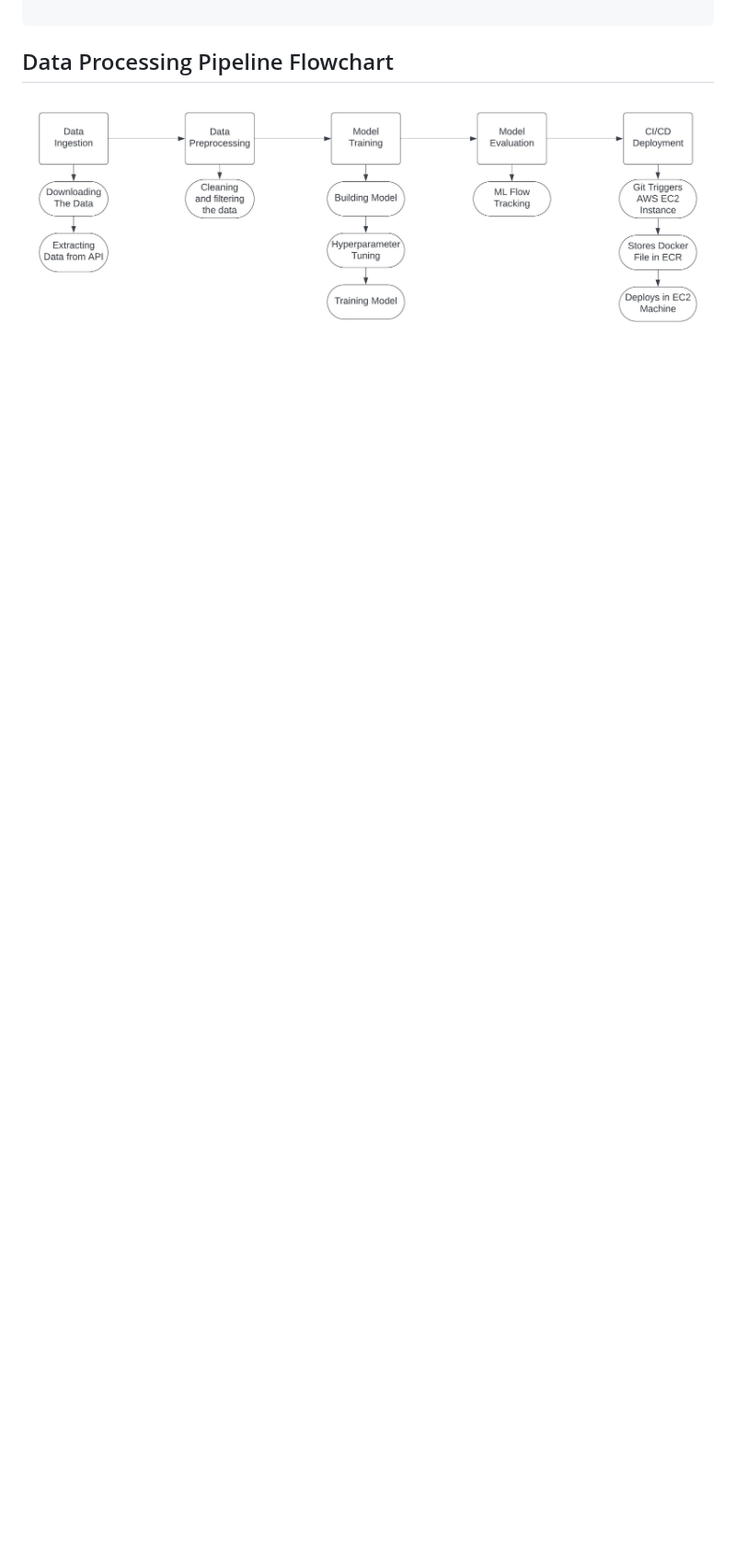
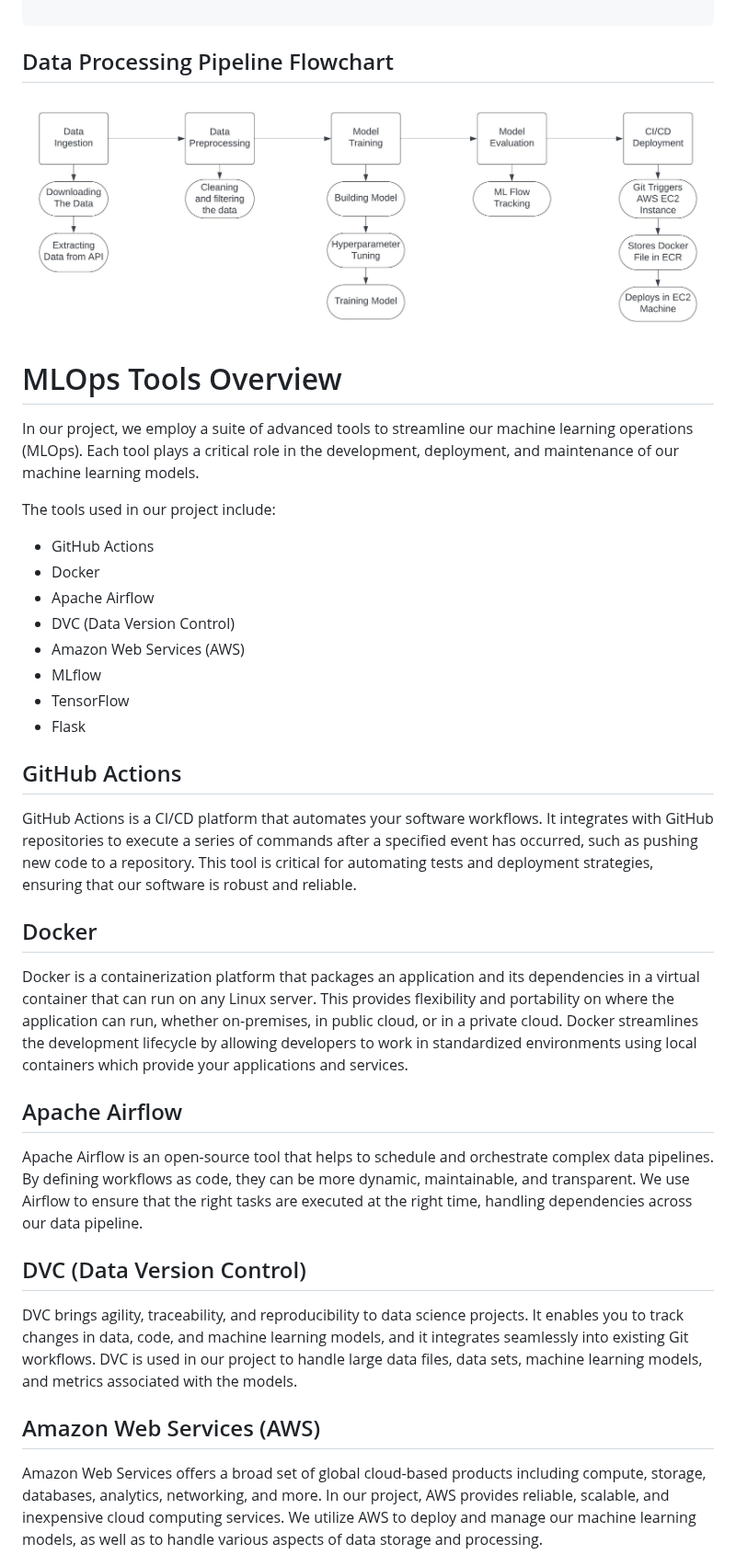
Before and after one commit to MurariHarish/Zillow-data-ML-project, a Markdown page: README.md, the part around one of its changes. Shown at 92% size. Rendered like a GitHub page; blank space fills up the shorter version.

````diff
--- a/README.md
+++ b/README.md
@@ -187,3 +187,34 @@ Zillow-data-ML-project/
 ```
 ## Data Processing Pipeline Flowchart
 ![Data Processing Pipeline Flowchart](Data_Pipeline_Flow.jpeg)
+
+# MLOps Tools Overview
+
+In our project, we employ a suite of advanced tools to streamline our machine learning operations (MLOps). Each tool plays a critical role in the development, deployment, and maintenance of our machine learning models.
+
+The tools used in our project include:
+
+- GitHub Actions
+- Docker
+- Apache Airflow
+- DVC (Data Version Control)
+- Amazon Web Services (AWS)
+- MLflow
+- TensorFlow
+- Flask
+
+## GitHub Actions
+GitHub Actions is a CI/CD platform that automates your software workflows. It integrates with GitHub repositories to execute a series of commands after a specified event has occurred, such as pushing new code to a repository. This tool is critical for automating tests and deployment strategies, ensuring that our software is robust and reliable.
+
+## Docker
+Docker is a containerization platform that packages an application and its dependencies in a virtual container that can run on any Linux server. This provides flexibility and portability on where the application can run, whether on-premises, in public cloud, or in a private cloud. Docker streamlines the development lifecycle by allowing developers to work in standardized environments using local containers which provide your applications and services.
+
+## Apache Airflow
+Apache Airflow is an open-source tool that helps to schedule and orchestrate complex data pipelines. By defining workflows as code, they can be more dynamic, maintainable, and transparent. We use Airflow to ensure that the right tasks are executed at the right time, handling dependencies across our data pipeline.
+
+## DVC (Data Version Control)
+DVC brings agility, traceability, and reproducibility to data science projects. It enables you to track changes in data, code, and machine learning models, and it integrates seamlessly into existing Git workflows. DVC is used in our project to handle large data files, data sets, machine learning models, and metrics associated with the models.
+
+## Amazon Web Services (AWS)
+Amazon Web Services offers a broad set of global cloud-based products including compute, storage, databases, analytics, networking, and more. In our project, AWS provides reliable, scalable, and inexpensive cloud computing services. We utilize AWS to deploy and manage our machine learning models, as well as to handle various aspects of data storage and processing.
+
````
Also changed, not shown: other parts of README.md (+8 -0 lines).
